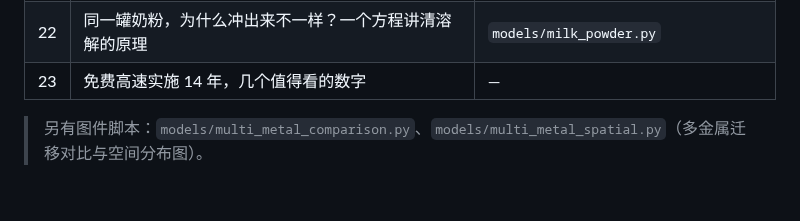
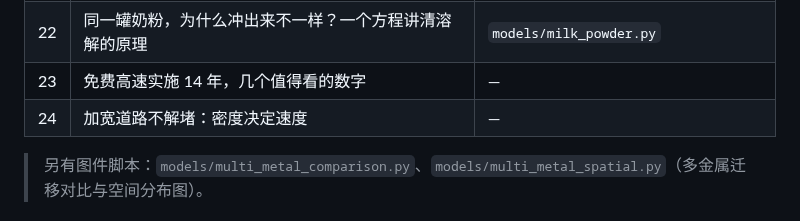
Before and after one commit to HuangWuwutelling/ml-learning, a Markdown page: README.md, the part around the change. GitHub-like rendering; blank space fills up the shorter version.

Commit message:
README: env 系列加 24 加宽道路不解堵：密度决定速度（已发布）

```diff
--- a/README.md
+++ b/README.md
@@ -149,6 +149,7 @@ RAG、AI Agent、Prompt Engineering、Fine-tuning 等 LLM 工程实践。
 | 21 | 半衰期：为什么布洛芬 4-6 小时吃一次，而不是 24 小时 | `models/ibuprofen_pk.py` |
 | 22 | 同一罐奶粉，为什么冲出来不一样？一个方程讲清溶解的原理 | `models/milk_powder.py` |
 | 23 | 免费高速实施 14 年，几个值得看的数字 | — |
+| 24 | 加宽道路不解堵：密度决定速度 | — |
 
 > 另有图件脚本：`models/multi_metal_comparison.py`、`models/multi_metal_spatial.py`（多金属迁移对比与空间分布图）。
 
```
